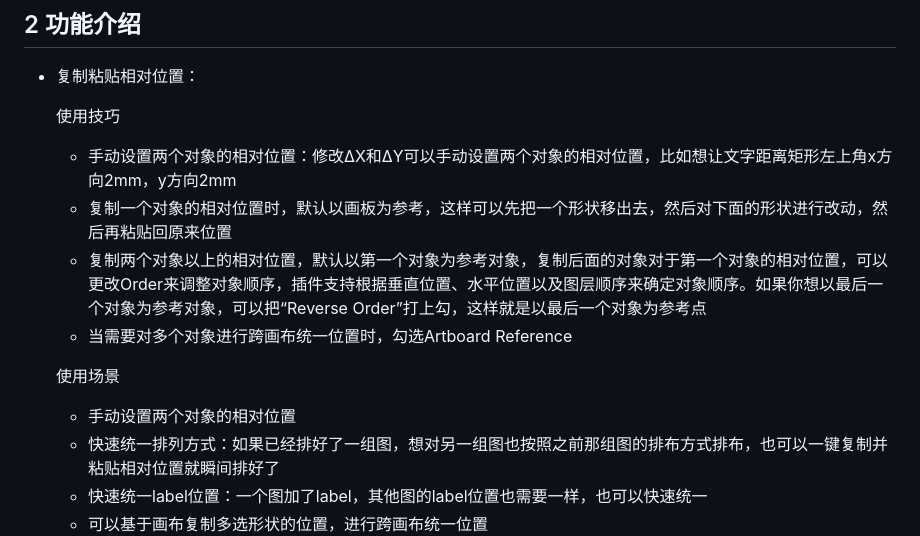
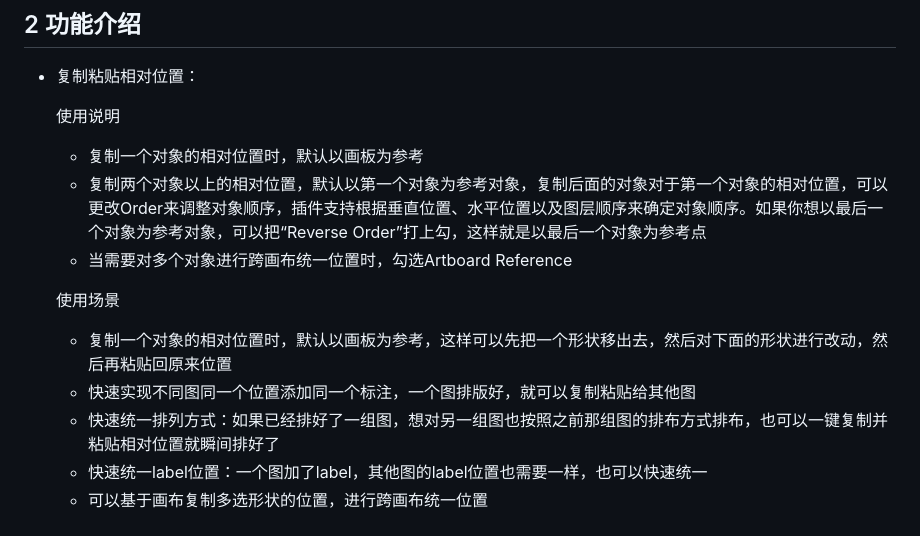
Before and after one commit to Achuan-2/illustrator_sci_plugin, a Markdown page: README.md, the part around the change. Drawn GitHub-style.

Commit message:
Revise usage instructions in README.md
Updated usage instructions and added new use cases for relative positioning.

```diff
--- a/README.md
+++ b/README.md
@@ -22,14 +22,16 @@
 
 - 复制粘贴相对位置：
 
-  使用技巧
-  - 手动设置两个对象的相对位置：修改ΔX和ΔY可以手动设置两个对象的相对位置，比如想让文字距离矩形左上角x方向2mm，y方向2mm
-  - 复制一个对象的相对位置时，默认以画板为参考，这样可以先把一个形状移出去，然后对下面的形状进行改动，然后再粘贴回原来位置
+  使用说明
+
+  - 复制一个对象的相对位置时，默认以画板为参考
   - 复制两个对象以上的相对位置，默认以第一个对象为参考对象，复制后面的对象对于第一个对象的相对位置，可以更改Order来调整对象顺序，插件支持根据垂直位置、水平位置以及图层顺序来确定对象顺序。如果你想以最后一个对象为参考对象，可以把“Reverse Order”打上勾，这样就是以最后一个对象为参考点
   - 当需要对多个对象进行跨画布统一位置时，勾选Artboard Reference
 
   使用场景
-  - 手动设置两个对象的相对位置
+
+  - 复制一个对象的相对位置时，默认以画板为参考，这样可以先把一个形状移出去，然后对下面的形状进行改动，然后再粘贴回原来位置
+  - 快速实现不同图同一个位置添加同一个标注，一个图排版好，就可以复制粘贴给其他图
   - 快速统一排列方式：如果已经排好了一组图，想对另一组图也按照之前那组图的排布方式排布，也可以一键复制并粘贴相对位置就瞬间排好了
   - 快速统一label位置：一个图加了label，其他图的label位置也需要一样，也可以快速统一
   - 可以基于画布复制多选形状的位置，进行跨画布统一位置
```
